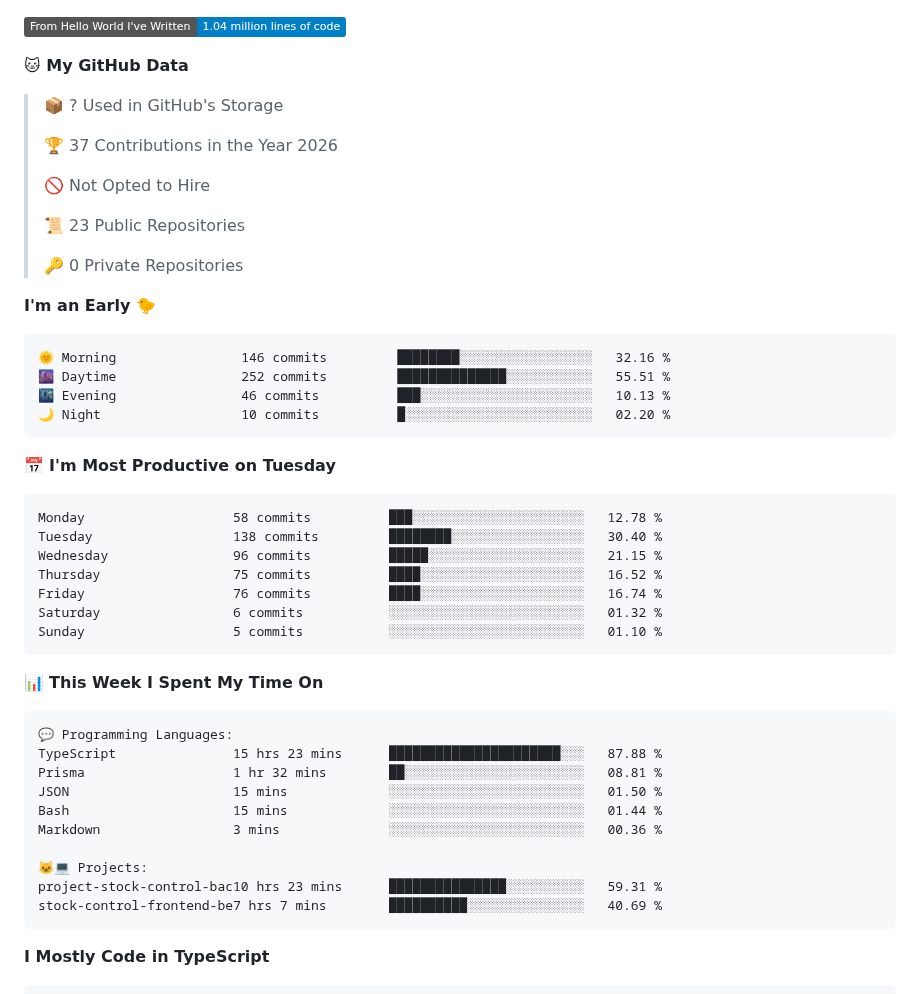
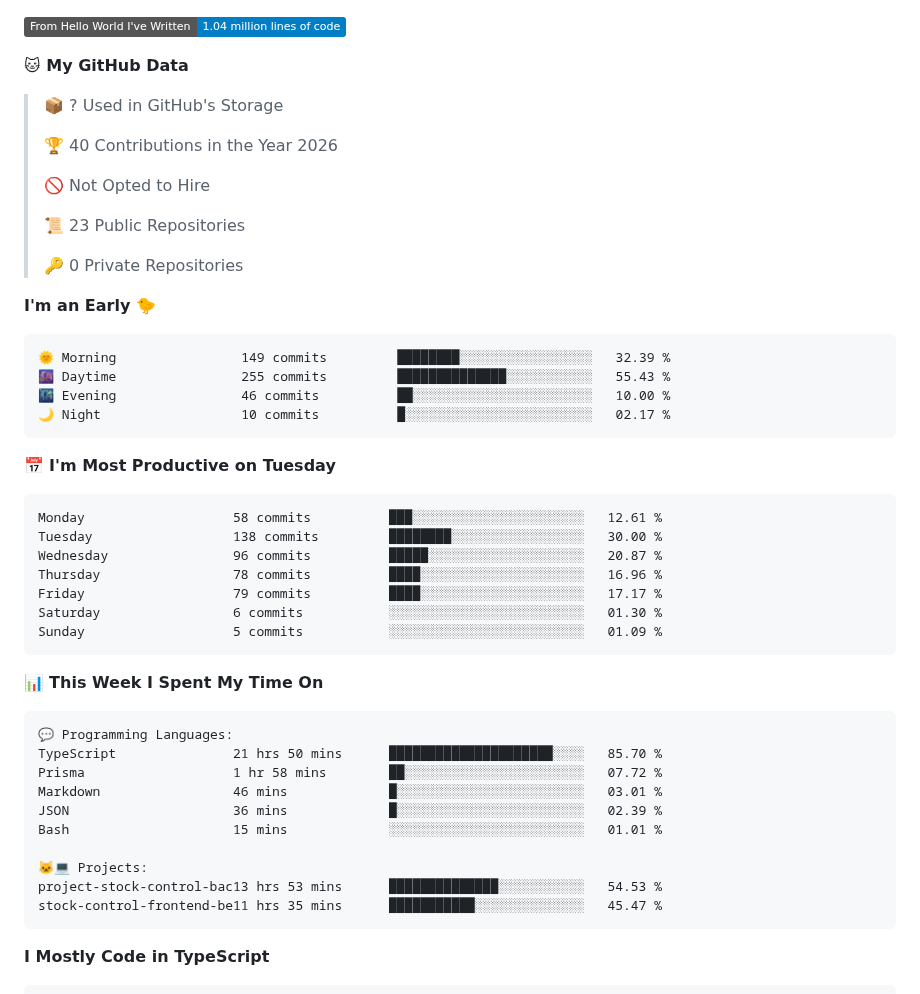
Before and after one commit to giovanna-cambraia/giovanna-cambraia, a Markdown page: README.md, the part around one of its changes. Drawn GitHub-style; badges without logos.

Commit message:
Updated with Dev Metrics

````diff
--- a/README.md
+++ b/README.md
@@ -111,7 +109,7 @@ Currently exploring: REST APIs, Nest.js, testing, Docker, and software architect
 
 > 📦 ? Used in GitHub's Storage
  >
-> 🏆 37 Contributions in the Year 2026
+> 🏆 40 Contributions in the Year 2026
  >
 > 🚫 Not Opted to Hire
  >
@@ -122,21 +120,21 @@ Currently exploring: REST APIs, Nest.js, testing, Docker, and software architect
 **I'm an Early 🐤**
 
 ```text
-🌞 Morning                146 commits         ████████░░░░░░░░░░░░░░░░░   32.16 %
-🌆 Daytime                252 commits         ██████████████░░░░░░░░░░░   55.51 %
-🌃 Evening                46 commits          ███░░░░░░░░░░░░░░░░░░░░░░   10.13 %
-🌙 Night                  10 commits          █░░░░░░░░░░░░░░░░░░░░░░░░   02.20 %
+🌞 Morning                149 commits         ████████░░░░░░░░░░░░░░░░░   32.39 %
+🌆 Daytime                255 commits         ██████████████░░░░░░░░░░░   55.43 %
+🌃 Evening                46 commits          ██░░░░░░░░░░░░░░░░░░░░░░░   10.00 %
+🌙 Night                  10 commits          █░░░░░░░░░░░░░░░░░░░░░░░░   02.17 %
 ```
 📅 **I'm Most Productive on Tuesday**
 
 ```text
-Monday                   58 commits          ███░░░░░░░░░░░░░░░░░░░░░░   12.78 %
-Tuesday                  138 commits         ████████░░░░░░░░░░░░░░░░░   30.40 %
-Wednesday                96 commits          █████░░░░░░░░░░░░░░░░░░░░   21.15 %
-Thursday                 75 commits          ████░░░░░░░░░░░░░░░░░░░░░   16.52 %
-Friday                   76 commits          ████░░░░░░░░░░░░░░░░░░░░░   16.74 %
-Saturday                 6 commits           ░░░░░░░░░░░░░░░░░░░░░░░░░   01.32 %
-Sunday                   5 commits           ░░░░░░░░░░░░░░░░░░░░░░░░░   01.10 %
+Monday                   58 commits          ███░░░░░░░░░░░░░░░░░░░░░░   12.61 %
+Tuesday                  138 commits         ████████░░░░░░░░░░░░░░░░░   30.00 %
+Wednesday                96 commits          █████░░░░░░░░░░░░░░░░░░░░   20.87 %
+Thursday                 78 commits          ████░░░░░░░░░░░░░░░░░░░░░   16.96 %
+Friday                   79 commits          ████░░░░░░░░░░░░░░░░░░░░░   17.17 %
+Saturday                 6 commits           ░░░░░░░░░░░░░░░░░░░░░░░░░   01.30 %
+Sunday                   5 commits           ░░░░░░░░░░░░░░░░░░░░░░░░░   01.09 %
 ```
 
 
@@ -144,15 +142,15 @@ Sunday                   5 commits           ░░░░░░░░░░░
 
 ```text
 💬 Programming Languages:
-TypeScript               15 hrs 23 mins      ██████████████████████░░░   87.88 %
-Prisma                   1 hr 32 mins        ██░░░░░░░░░░░░░░░░░░░░░░░   08.81 %
-JSON                     15 mins             ░░░░░░░░░░░░░░░░░░░░░░░░░   01.50 %
-Bash                     15 mins             ░░░░░░░░░░░░░░░░░░░░░░░░░   01.44 %
-Markdown                 3 mins              ░░░░░░░░░░░░░░░░░░░░░░░░░   00.36 %
+TypeScript               21 hrs 50 mins      █████████████████████░░░░   85.70 %
+Prisma                   1 hr 58 mins        ██░░░░░░░░░░░░░░░░░░░░░░░   07.72 %
+Markdown                 46 mins             █░░░░░░░░░░░░░░░░░░░░░░░░   03.01 %
+JSON                     36 mins             █░░░░░░░░░░░░░░░░░░░░░░░░   02.39 %
+Bash                     15 mins             ░░░░░░░░░░░░░░░░░░░░░░░░░   01.01 %
 
 🐱‍💻 Projects:
-project-stock-control-bac10 hrs 23 mins      ███████████████░░░░░░░░░░   59.31 %
-stock-control-frontend-be7 hrs 7 mins        ██████████░░░░░░░░░░░░░░░   40.69 %
+project-stock-control-bac13 hrs 53 mins      ██████████████░░░░░░░░░░░   54.53 %
+stock-control-frontend-be11 hrs 35 mins      ███████████░░░░░░░░░░░░░░   45.47 %
 ```
 
 **I Mostly Code in TypeScript**
````
Also changed, not shown: other parts of README.md (+1 -3 lines), assets/bar_graph.png.
